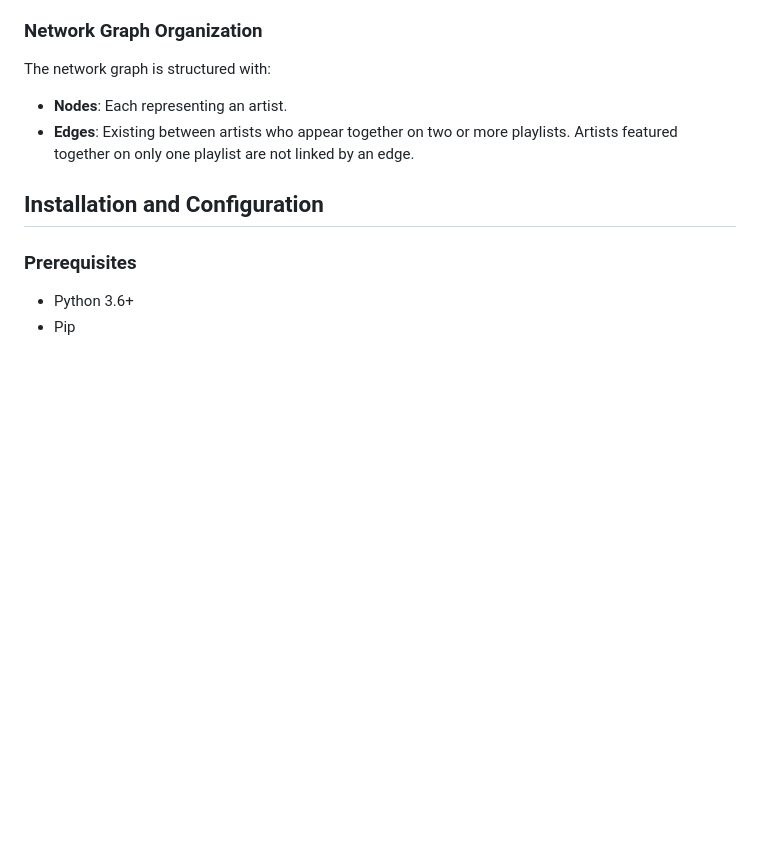
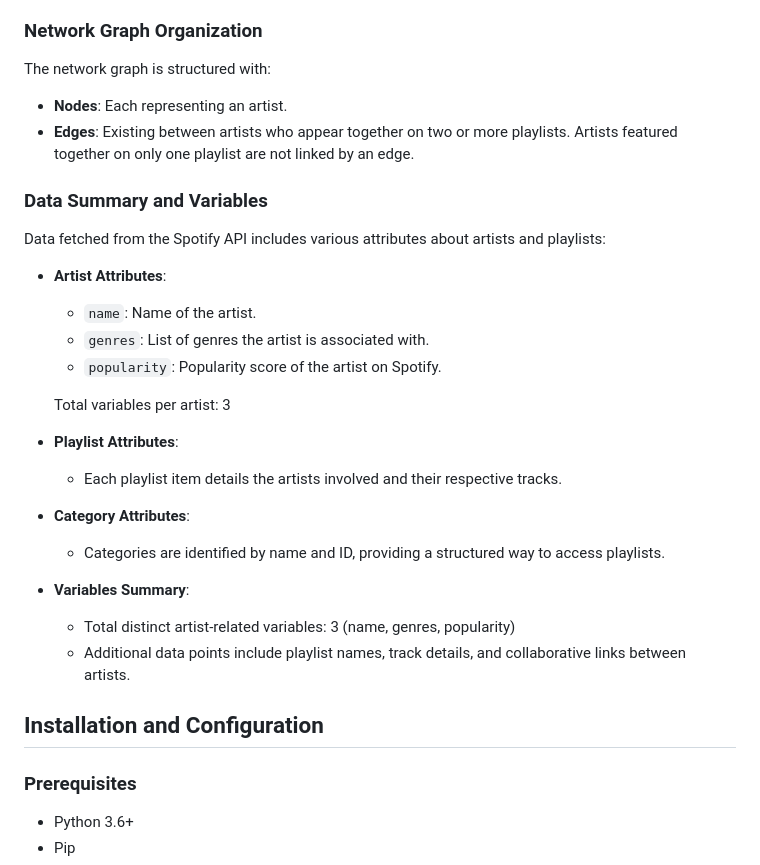
Before and after one commit to xwyang457/507Final, a Markdown page: README.md, the part around the change. GitHub-like rendering; blank space fills up the shorter version.

```diff
--- a/README.md
+++ b/README.md
@@ -28,6 +28,25 @@ Authenticated HTTP requests are used to access the data. Due to API rate limits,
 The network graph is structured with:
 - **Nodes**: Each representing an artist.
 - **Edges**: Existing between artists who appear together on two or more playlists. Artists featured together on only one playlist are not linked by an edge.
+
+### Data Summary and Variables
+Data fetched from the Spotify API includes various attributes about artists and playlists:
+- **Artist Attributes**:
+  - `name`: Name of the artist.
+  - `genres`: List of genres the artist is associated with.
+  - `popularity`: Popularity score of the artist on Spotify.
+
+  Total variables per artist: 3
+
+- **Playlist Attributes**:
+  - Each playlist item details the artists involved and their respective tracks.
+
+- **Category Attributes**:
+  - Categories are identified by name and ID, providing a structured way to access playlists.
+
+- **Variables Summary**:
+  - Total distinct artist-related variables: 3 (name, genres, popularity)
+  - Additional data points include playlist names, track details, and collaborative links between artists.
 
 ## Installation and Configuration
 
```
